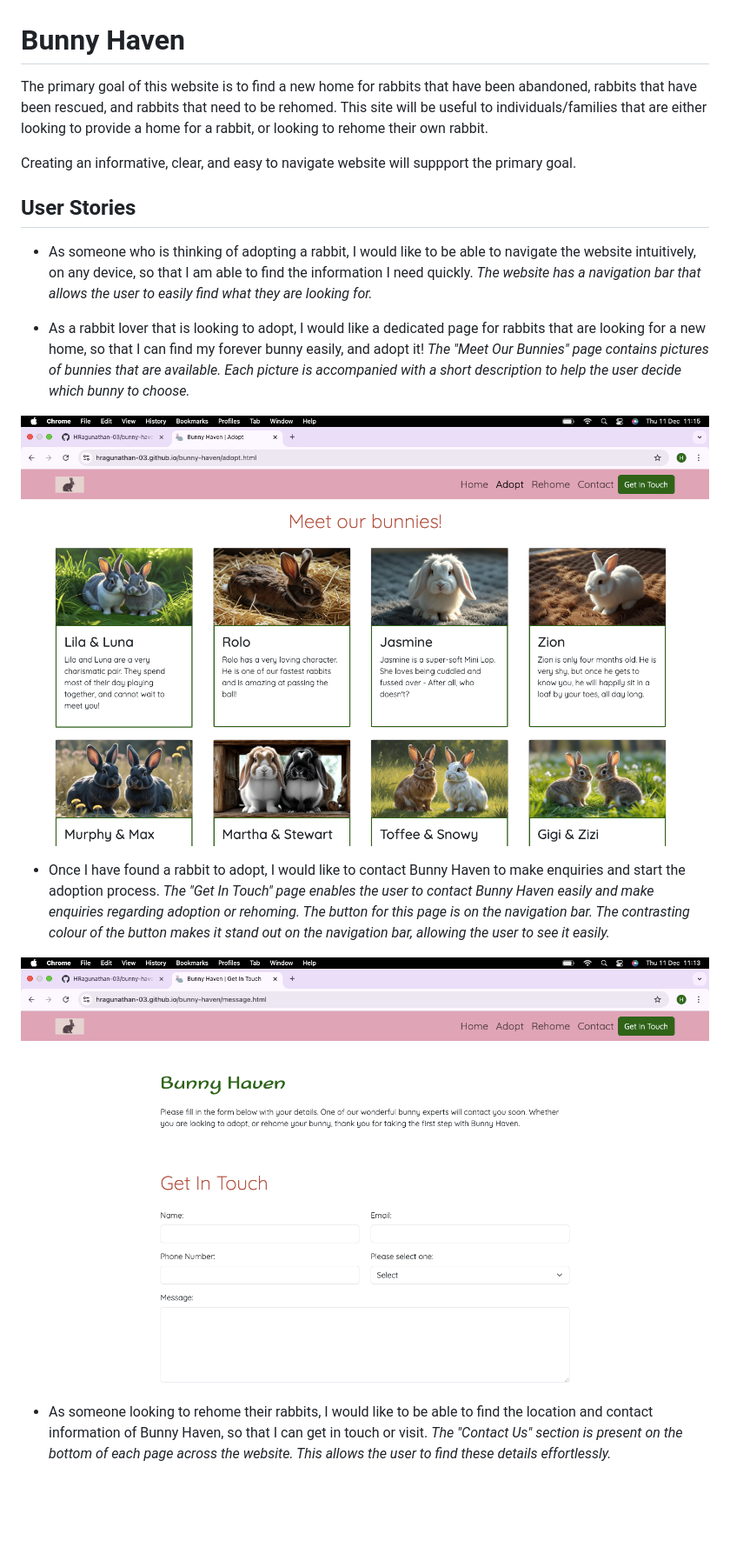
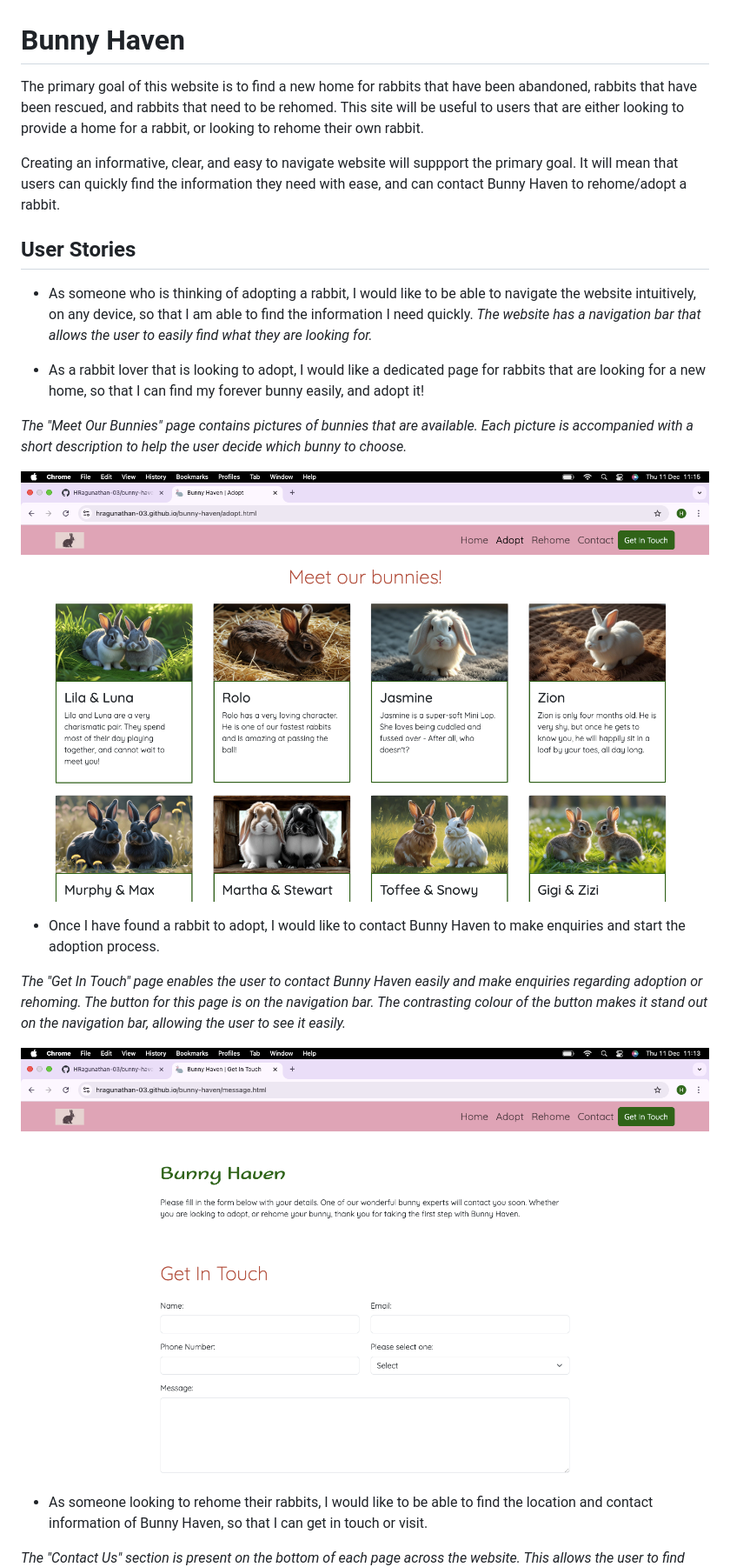
Before and after one commit to HRagunathan-03/bunny-haven, a Markdown page: README.md, the part around the change printed below. Shown: that part at 87% size. Drawn GitHub-style; blank space fills up the shorter version.

```diff
--- a/README.md
+++ b/README.md
@@ -1,9 +1,9 @@
 
 # Bunny Haven
 
-The primary goal of this website is to find a new home for rabbits that have been abandoned, rabbits that have been rescued, and rabbits that need to be rehomed. This site will be useful to individuals/families that are either looking to provide a home for a rabbit, or looking to rehome their own rabbit.
+The primary goal of this website is to find a new home for rabbits that have been abandoned, rabbits that have been rescued, and rabbits that need to be rehomed. This site will be useful to users that are either looking to provide a home for a rabbit, or looking to rehome their own rabbit.
 
-Creating an informative, clear, and easy to navigate website will suppport the primary goal.
+Creating an informative, clear, and easy to navigate website will suppport the primary goal. It will mean that users can quickly find the information they need with ease, and can contact Bunny Haven to rehome/adopt a rabbit.
 
 ## User Stories
 
@@ -11,15 +11,18 @@ Creating an informative, clear, and easy to navigate website will suppport the p
 *The website has a navigation bar that allows the user to easily find what they are looking for.*
 
 - As a rabbit lover that is looking to adopt, I would like a dedicated page for rabbits that are looking for a new home, so that I can find my forever bunny easily, and adopt it!
+
 *The "Meet Our Bunnies" page contains pictures of bunnies that are available. Each picture is accompanied with a short description to help the user decide which bunny to choose.*
 
-![Meet Our Bunnies](<assets/images/Meet Our Bunnies.png>)
+![meet-our-bunnies](assets/images/meet-our-bunnies.png)
 
 - Once I have found a rabbit to adopt, I would like to contact Bunny Haven to make enquiries and start the adoption process.
+
 *The "Get In Touch" page enables the user to contact Bunny Haven easily and make enquiries regarding adoption or rehoming. The button for this page is on the navigation bar. The contrasting colour of the button makes it stand out on the navigation bar, allowing the user to see it easily.*
 
-![Get In Touch](<assets/images/Get In Touch.png>)
+![get-in-touch](assets/images/get-in-touch.png)
 
 - As someone looking to rehome their rabbits, I would like to be able to find the location and contact information of Bunny Haven, so that I can get in touch or visit.
+
 *The "Contact Us" section is present on the bottom of each page across the website. This allows the user to find these details effortlessly.*
 
```
Also changed, not shown: other parts of README.md (+11 -3 lines), assets/images/contact-us.png (renamed from assets/images/Contact Us.png), assets/images/css-validation.png (added), assets/images/get-in-touch.png (renamed from assets/images/Get In Touch.png), assets/images/html-validation.png (added), assets/images/lighthouse-results.png (added), assets/images/meet-our-bunnies.png (renamed from assets/images/Meet Our Bunnies.png).
